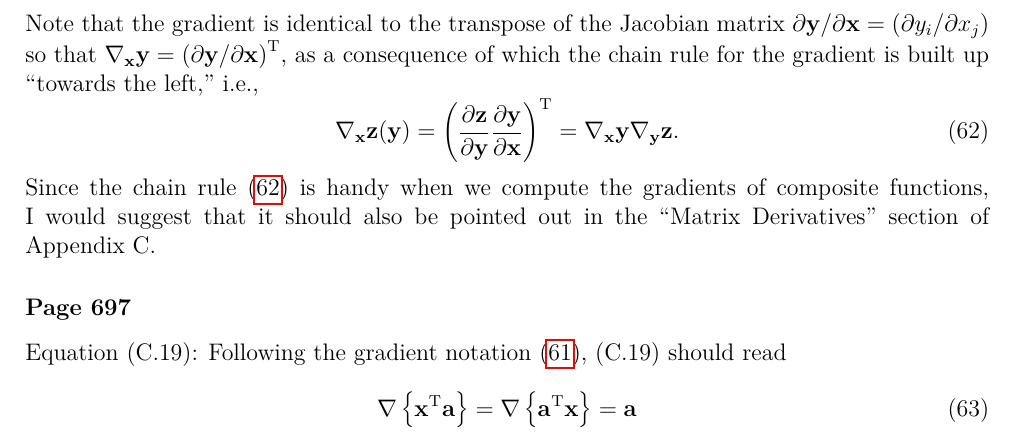
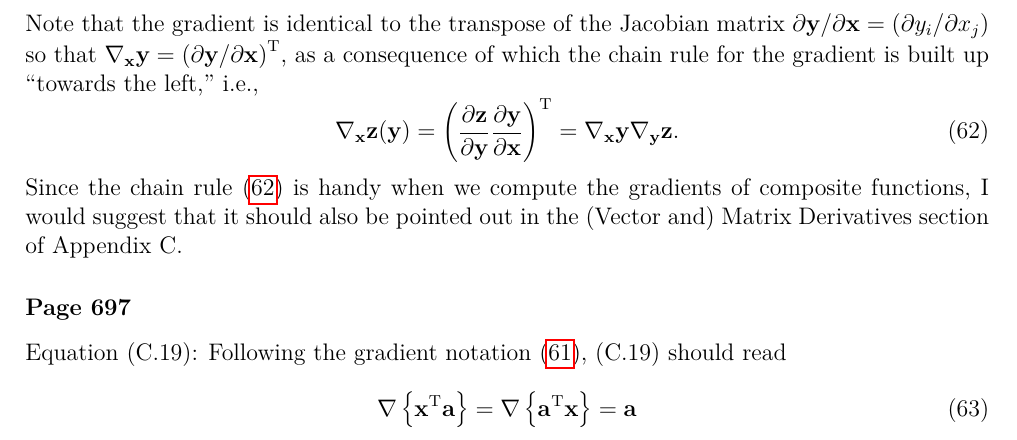
Before and after one commit to yousuketakada/prml_errata, a LaTeX document (prml_errata.tex): part of page 14 of 16, cut so that both start at the same text. Compiled offline with pdfLaTeX.

Commit message:
Suggest a better section name

```diff
--- a/prml_errata.tex
+++ b/prml_errata.tex
@@ -1034,8 +1034,8 @@ as a consequence of which the chain rule for the gradient is built up ``towards
 \end{equation}
 Since the chain rule~\eqref{eq:chain_rule_for_gradient} is handy
 when we compute the gradients of composite functions,
-I would suggest that it should also be pointed out in the ``Matrix Derivatives'' section of
-Appendix~C.
+I would suggest that it should also be pointed out in the (Vector and) Matrix Derivatives section
+of Appendix~C.
 
 \erratum{Page~697}
 Equation~(C.19):
```
